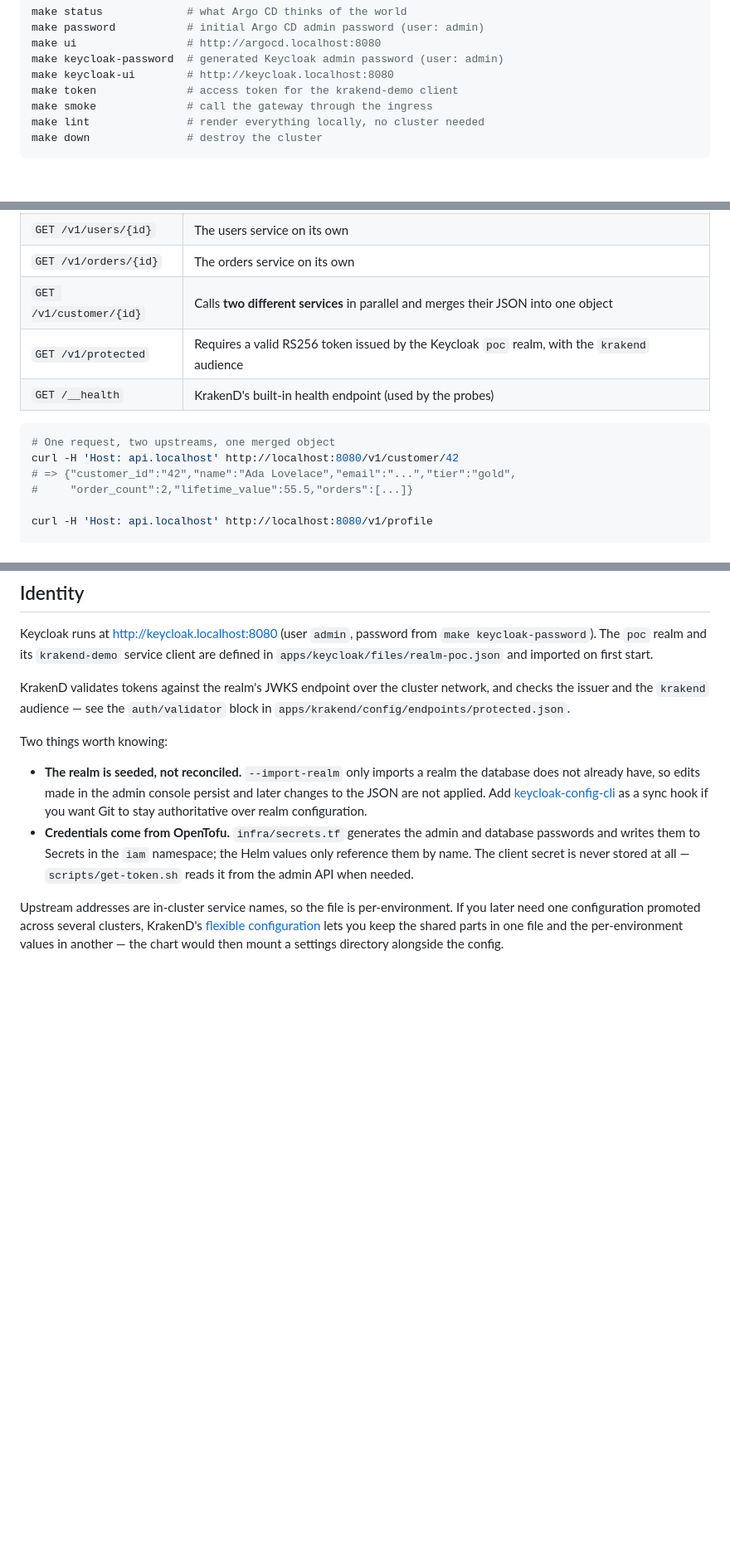
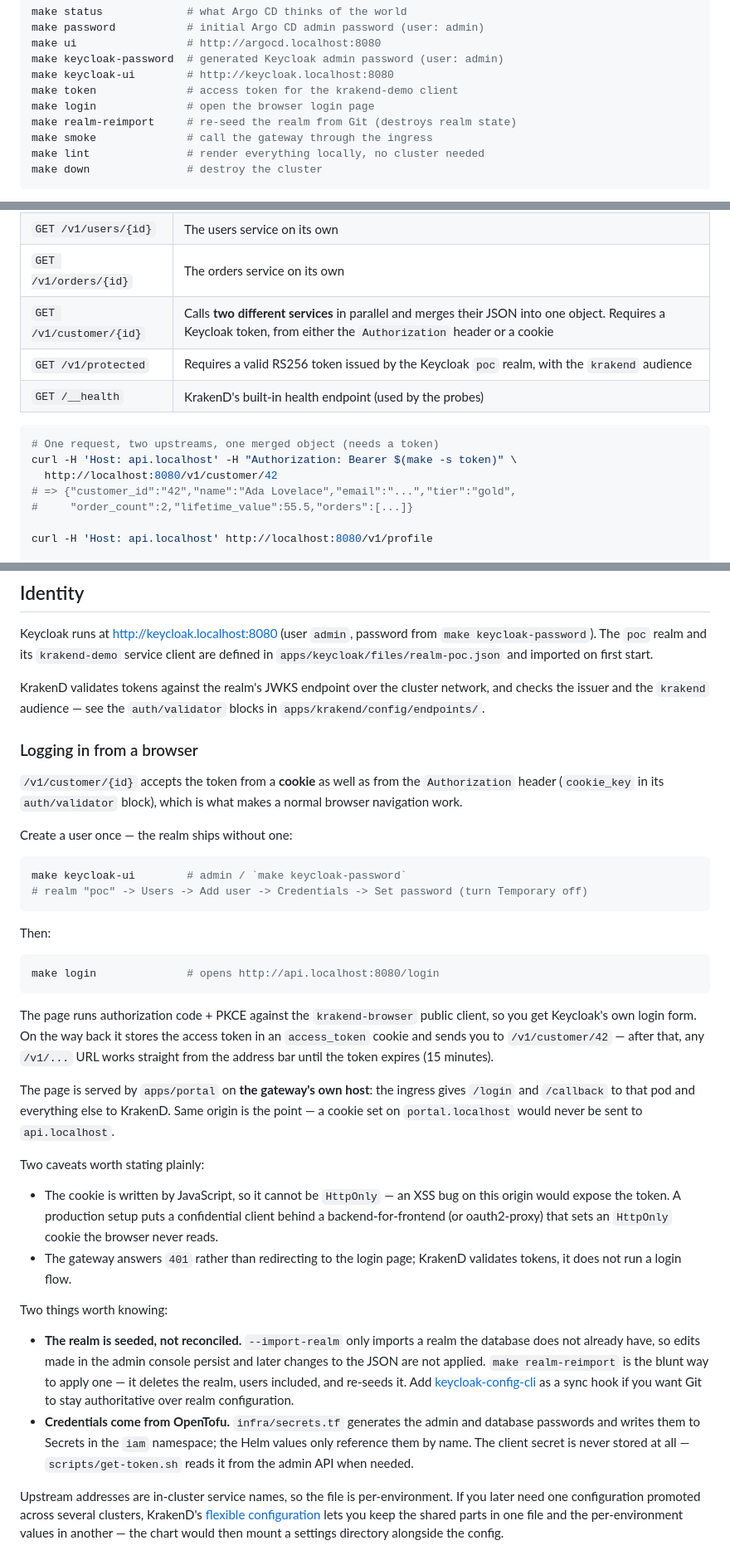
Before and after one commit to taroninak/krakend-gitops, a Markdown page: README.md, 3 parts joined by grey strips. Shown at 83% size. Drawn GitHub-style; blank space fills up the shorter version.

Commit message:
Document the browser login flow

````diff
--- a/README.md
+++ b/README.md
@@ -72,6 +74,8 @@ make ui                 # http://argocd.localhost:8080
 make keycloak-password  # generated Keycloak admin password (user: admin)
 make keycloak-ui        # http://keycloak.localhost:8080
 make token              # access token for the krakend-demo client
+make login              # open the browser login page
+make realm-reimport     # re-seed the realm from Git (destroys realm state)
 make smoke              # call the gateway through the ingress
 make lint               # render everything locally, no cluster needed
 make down               # destroy the cluster
@@ -115,13 +119,14 @@ ConfigMap would show up as permanent drift in Argo CD.
 | `GET /v1/profile` | Aggregates two upstream calls (`/uuid` + `/headers`) into one JSON response, rate limited to 20 req/s |
 | `GET /v1/users/{id}` | The users service on its own |
 | `GET /v1/orders/{id}` | The orders service on its own |
-| `GET /v1/customer/{id}` | Calls **two different services** in parallel and merges their JSON into one object |
+| `GET /v1/customer/{id}` | Calls **two different services** in parallel and merges their JSON into one object. Requires a Keycloak token, from either the `Authorization` header or a cookie |
 | `GET /v1/protected` | Requires a valid RS256 token issued by the Keycloak `poc` realm, with the `krakend` audience |
 | `GET /__health` | KrakenD's built-in health endpoint (used by the probes) |
 
 ```bash
-# One request, two upstreams, one merged object
-curl -H 'Host: api.localhost' http://localhost:8080/v1/customer/42
+# One request, two upstreams, one merged object (needs a token)
+curl -H 'Host: api.localhost' -H "Authorization: Bearer $(make -s token)" \
+  http://localhost:8080/v1/customer/42
 # => {"customer_id":"42","name":"Ada Lovelace","email":"...","tier":"gold",
 #     "order_count":2,"lifetime_value":55.5,"orders":[...]}
 
@@ -141,15 +146,55 @@ are defined in `apps/keycloak/files/realm-poc.json` and imported on first start.
 
 KrakenD validates tokens against the realm's JWKS endpoint over the cluster
 network, and checks the issuer and the `krakend` audience — see the
-`auth/validator` block in `apps/krakend/config/endpoints/protected.json`.
+`auth/validator` blocks in `apps/krakend/config/endpoints/`.
+
+### Logging in from a browser
+
+`/v1/customer/{id}` accepts the token from a **cookie** as well as from the
+`Authorization` header (`cookie_key` in its `auth/validator` block), which is what
+makes a normal browser navigation work.
+
+Create a user once — the realm ships without one:
+
+```bash
+make keycloak-ui        # admin / `make keycloak-password`
+# realm "poc" -> Users -> Add user -> Credentials -> Set password (turn Temporary off)
+```
+
+Then:
+
+```bash
+make login              # opens http://api.localhost:8080/login
+```
+
+The page runs authorization code + PKCE against the `krakend-browser` public
+client, so you get Keycloak's own login form. On the way back it stores the access
+token in an `access_token` cookie and sends you to `/v1/customer/42` — after that,
+any `/v1/...` URL works straight from the address bar until the token expires
+(15 minutes).
+
+The page is served by `apps/portal` on **the gateway's own host**: the ingress
+gives `/login` and `/callback` to that pod and everything else to KrakenD. Same
+origin is the point — a cookie set on `portal.localhost` would never be sent to
+`api.localhost`.
+
+Two caveats worth stating plainly:
+
+- The cookie is written by JavaScript, so it cannot be `HttpOnly` — an XSS bug on
+  this origin would expose the token. A production setup puts a confidential
+  client behind a backend-for-frontend (or oauth2-proxy) that sets an `HttpOnly`
+  cookie the browser never reads.
+- The gateway answers `401` rather than redirecting to the login page; KrakenD
+  validates tokens, it does not run a login flow.
 
 Two things worth knowing:
 
 - **The realm is seeded, not reconciled.** `--import-realm` only imports a realm
   the database does not already have, so edits made in the admin console persist
-  and later changes to the JSON are not applied. Add
-  [keycloak-config-cli](https://github.com/adorsys/keycloak-config-cli) as a sync
-  hook if you want Git to stay authoritative over realm configuration.
+  and later changes to the JSON are not applied. `make realm-reimport` is the
+  blunt way to apply one — it deletes the realm, users included, and re-seeds it.
+  Add [keycloak-config-cli](https://github.com/adorsys/keycloak-config-cli) as a
+  sync hook if you want Git to stay authoritative over realm configuration.
 - **Credentials come from OpenTofu.** `infra/secrets.tf` generates the admin and
   database passwords and writes them to Secrets in the `iam` namespace; the Helm
   values only reference them by name. The client secret is never stored at all —
````
Also changed, not shown: other parts of README.md (+2 -0 lines).
